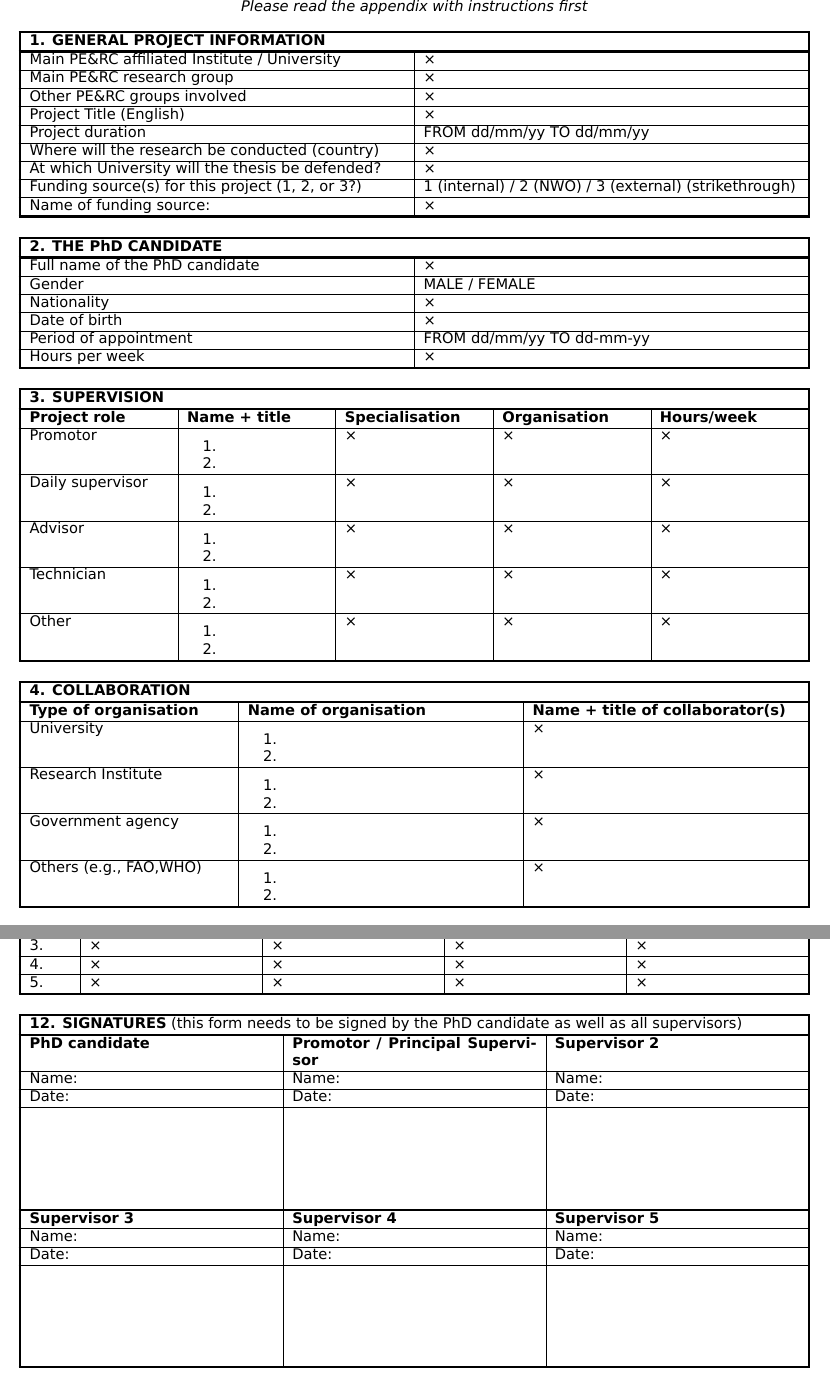
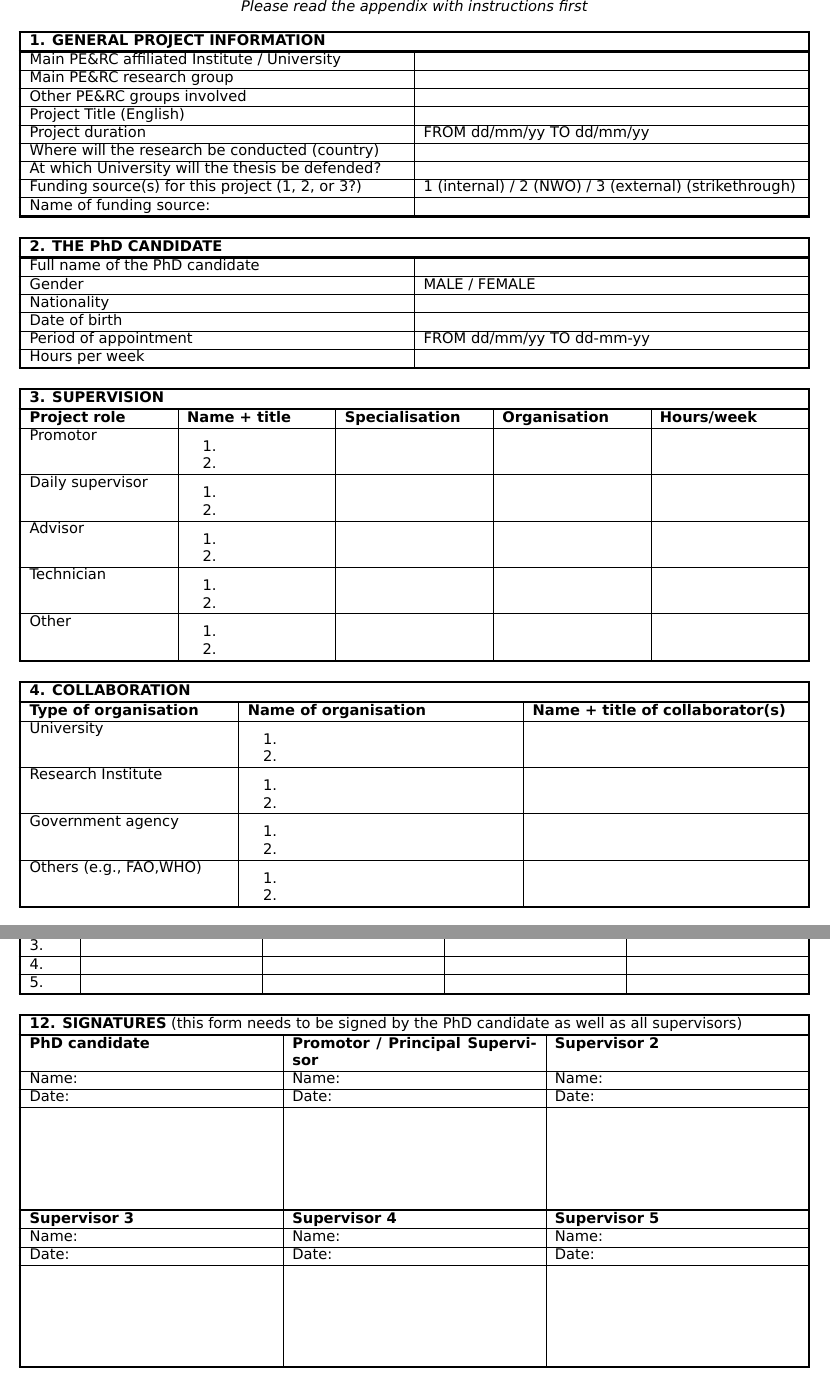
Before and after one commit to GreatEmerald/phd-land-cover, a LaTeX document (proposal/PE&RC_PhD_project_proposal_form.tex): two parts of pages 1 and 3 of 4, joined at a grey line, cut so that both start at the same text. Compiled offline with XeLaTeX.

```diff
--- a/proposal/proposal.tex
+++ b/proposal/PE&RC_PhD_project_proposal_form.tex
@@ -1,7 +1,11 @@
+% This is a LaTeX template for the PE&RC PhD proposal document. It has been recreated to match the DOCX file as much as possible.
+% Check the comments for a few things to keep in mind.
+% This document was compiled with XeLaTeX, but pdfLaTeX should work too.
+
 \documentclass[10pt]{article}
 
 \usepackage{fontspec}
-\setsansfont{DejaVu Sans} % Verdana: DejaVu Sans, Cantarell, Open Sans, Droid Sans are all similar, select your preferred
+\setsansfont{DejaVu Sans} % The template uses Verdana: DejaVu Sans, Cantarell, Open Sans, Droid Sans are all similar, so select your preferred
 \renewcommand{\familydefault}{\sfdefault}
 
 \usepackage[a4paper, left=1cm, right=1cm, top=1.3cm, bottom=1.17cm]{geometry} % Margins
@@ -13,15 +17,19 @@
 
 \usepackage{enumitem} % Condensed lists
 
-\usepackage[colorlinks, allcolors=blue]{hyperref} % URLs
+\usepackage[colorlinks, allcolors=blue]{hyperref} % URLs; can also add `xetex` if you're using XeLaTeX
+
+%\usepackage{ulem} % Optional: strikethrough
 
 % Header in the first page
 \pagenumbering{Alph}
 \usepackage{fancyhdr}
 \fancyhf{} % clear all header and footer fields
 \renewcommand{\headrulewidth}{0pt}
-\fancyhead[R]{\rmfamily{2015.01\textbf{\thepage}}}
+\fancyhead[R]{\rmfamily{2015.01\textbf{\thepage}}} % Based on version 2015.01
 \pagestyle{fancy}
+
+%\usepackage{natbib, graphicx, caption, enumitem, pgfgantt} % Optional: useful packages
 
 \begin{document}
 
@@ -33,23 +41,23 @@
 \specialrule{1.5pt}{0pt}{0pt}
 \multicolumn{2}{!{\vrule width 1.5pt}l!{\vrule width 1.5pt}}{\textbf{1. GENERAL PROJECT INFORMATION}} \\
 \specialrule{1.5pt}{0pt}{0pt}
-Main PE\&RC affiliated Institute / University & ×\\
+Main PE\&RC affiliated Institute / University & \\
 \hline
-Main PE\&RC research group & ×\\
+Main PE\&RC research group & \\
 \hline
-Other PE\&RC groups involved & ×\\
+Other PE\&RC groups involved & \\
 \hline
-Project Title (English) & ×\\
+Project Title (English) & \\
 \hline
 Project duration & FROM dd/mm/yy TO dd/mm/yy\\
 \hline
-Where will the research be conducted (country) & ×\\
+Where will the research be conducted (country) & \\
 \hline
-At which University will the thesis be defended? & ×\\
+At which University will the thesis be defended? & \\
 \hline
 Funding source(s) for this project (1, 2, or 3?) & 1 (internal) / 2 (NWO) / 3 (external) (strikethrough)\\
 \hline
-Name of funding source: & ×\\
+Name of funding source: & \\
 \specialrule{1.5pt}{0pt}{0pt}
 \end{tabularx}
 
@@ -59,17 +67,17 @@
 \specialrule{1.5pt}{0pt}{0pt}
 \multicolumn{2}{!{\vrule width 1.5pt}l!{\vrule width 1.5pt}}{\textbf{2. THE PhD CANDIDATE}} \\
 \specialrule{1.5pt}{0pt}{0pt}
-Full name of the PhD candidate & ×\\
+Full name of the PhD candidate & \\
 \hline
 Gender & MALE / FEMALE\\
 \hline
-Nationality & ×\\
+Nationality & \\
 \hline
-Date of birth & ×\\
+Date of birth & \\
 \hline
 Period of appointment & FROM dd/mm/yy TO dd-mm-yy\\
 \hline
-Hours per week & ×\\
+Hours per week & \\
 \specialrule{1.5pt}{0pt}{0pt}
 \end{tabularx}
 
@@ -81,15 +89,15 @@
 \specialrule{1.5pt}{0pt}{0pt}
 \textbf{Project role} & \textbf{Name + title} & \textbf{Specialisation} & \textbf{Organisation} & \textbf{Hours/week} \\
 \hline
-Promotor & \begin{minipage}[t]{\linewidth}\begin{enumerate}[nosep,after=\strut] \item \item \end{enumerate}\end{minipage} & × & × & ×\\
+Promotor & \begin{minipage}[t]{\linewidth}\begin{enumerate}[nosep,after=\strut] \item \item \end{enumerate}\end{minipage} &  &  & \\
 \hline
-Daily supervisor & \begin{minipage}[t]{\linewidth}\begin{enumerate}[nosep,after=\strut] \item \item \end{enumerate}\end{minipage} & × & × & ×\\
+Daily supervisor & \begin{minipage}[t]{\linewidth}\begin{enumerate}[nosep,after=\strut] \item \item \end{enumerate}\end{minipage} &  &  & \\
 \hline
-Advisor & \begin{minipage}[t]{\linewidth}\begin{enumerate}[nosep,after=\strut] \item \item \end{enumerate}\end{minipage} & × & × & ×\\
+Advisor & \begin{minipage}[t]{\linewidth}\begin{enumerate}[nosep,after=\strut] \item \item \end{enumerate}\end{minipage} &  &  & \\
 \hline
-Technician & \begin{minipage}[t]{\linewidth}\begin{enumerate}[nosep,after=\strut] \item \item \end{enumerate}\end{minipage} & × & × & ×\\
+Technician & \begin{minipage}[t]{\linewidth}\begin{enumerate}[nosep,after=\strut] \item \item \end{enumerate}\end{minipage} &  &  & \\
 \hline
-Other & \begin{minipage}[t]{\linewidth}\begin{enumerate}[nosep,after=\strut] \item \item \end{enumerate}\end{minipage} & × & × & ×\\
+Other & \begin{minipage}[t]{\linewidth}\begin{enumerate}[nosep,after=\strut] \item \item \end{enumerate}\end{minipage} &  &  & \\
 \specialrule{1.5pt}{0pt}{0pt}
 \end{tabularx}
 
@@ -101,13 +109,13 @@
 \specialrule{1.5pt}{0pt}{0pt}
 \textbf{Type of organisation} & \textbf{Name of organisation} & \textbf{Name + title of collaborator(s)} \\
 \hline
-University & \begin{minipage}[t]{\linewidth}\begin{enumerate}[nosep,after=\strut] \item \item \end{enumerate}\end{minipage} & ×\\
+University & \begin{minipage}[t]{\linewidth}\begin{enumerate}[nosep,after=\strut] \item \item \end{enumerate}\end{minipage} & \\
 \hline
-Research Institute & \begin{minipage}[t]{\linewidth}\begin{enumerate}[nosep,after=\strut] \item \item \end{enumerate}\end{minipage} & ×\\
+Research Institute & \begin{minipage}[t]{\linewidth}\begin{enumerate}[nosep,after=\strut] \item \item \end{enumerate}\end{minipage} & \\
 \hline
-Government agency & \begin{minipage}[t]{\linewidth}\begin{enumerate}[nosep,after=\strut] \item \item \end{enumerate}\end{minipage} & × \\
+Government agency & \begin{minipage}[t]{\linewidth}\begin{enumerate}[nosep,after=\strut] \item \item \end{enumerate}\end{minipage} &  \\
 \hline
-Others (e.g., FAO,WHO) & \begin{minipage}[t]{\linewidth}\begin{enumerate}[nosep,after=\strut] \item \item \end{enumerate}\end{minipage} & × \\
+Others (e.g., FAO,WHO) & \begin{minipage}[t]{\linewidth}\begin{enumerate}[nosep,after=\strut] \item \item \end{enumerate}\end{minipage} &  \\
 \specialrule{1.5pt}{0pt}{0pt}
 \end{tabularx}
 
@@ -159,15 +178,15 @@
 \specialrule{1.5pt}{0pt}{0pt}
 \textbf{\#} & \textbf{Name + title} & \textbf{Organisation} & \textbf{Specialisation} & \textbf{Email address} \\
 \hline
-1. & × & × & × & ×\\
+1. &  &  &  & \\
 \hline
-2. & × & × & × & ×\\
+2. &  &  &  & \\
 \hline
-3. & × & × & × & ×\\
+3. &  &  &  & \\
 \hline
-4. & × & × & × & ×\\
+4. &  &  &  & \\
 \hline
-5. & × & × & × & ×\\
+5. &  &  &  & \\
 \specialrule{1.5pt}{0pt}{0pt}
 \end{tabularx}
 
@@ -181,7 +200,7 @@
 \hline
 Name: & Name: & Name:\\
 \hline
-Date: & Date: & Date:\\
+Date: & Date: & Date:\\ % You can use \today here
 \hline
  &  &  \\[2cm]
 \specialrule{1.5pt}{0pt}{0pt}
```
Also changed, not shown: proposal/PE&RC_PhD_project_proposal_form.tex (15 more changed lines).
